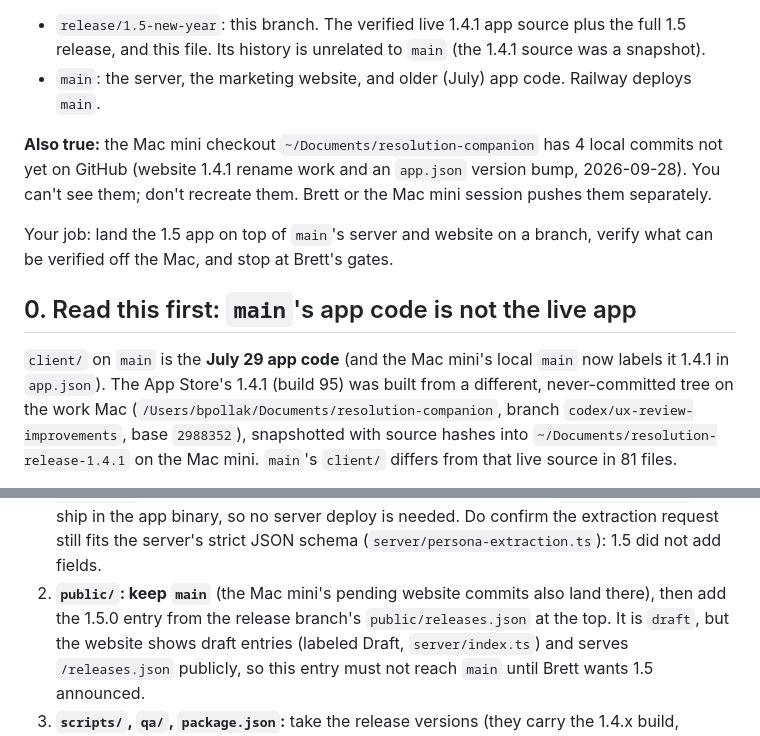
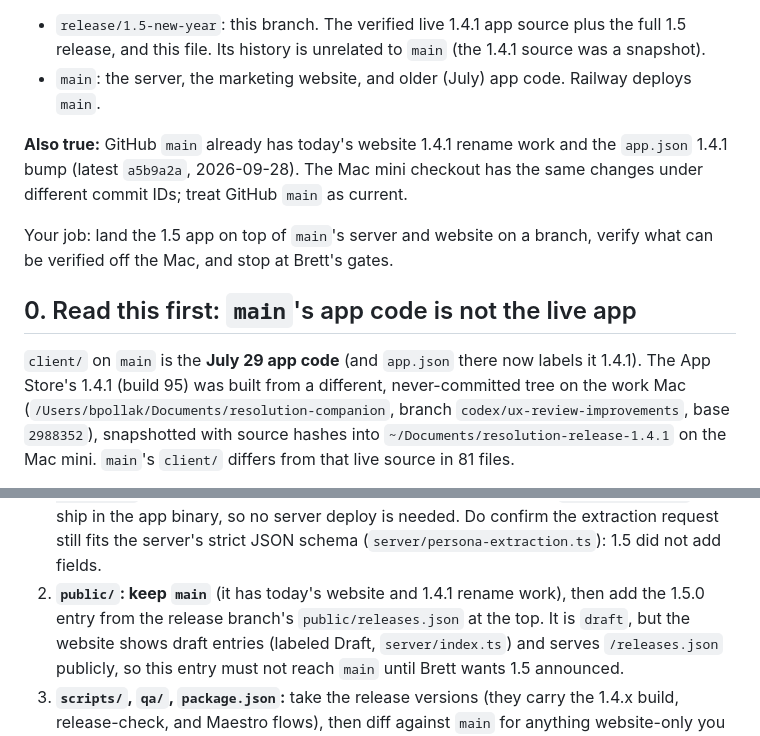
Before and after one commit to bpollak/resolution-companion, a Markdown page: HANDOFF-1.5-new-year.md, 2 parts joined by grey strips. Drawn GitHub-style.

Commit message:
Handoff: GitHub main already has today's website commits
Co-Authored-By: Claude Opus 5.5 <noreply@anthropic.com>

```diff
--- a/HANDOFF-1.5-new-year.md
+++ b/HANDOFF-1.5-new-year.md
@@ -8,17 +8,16 @@ session that works from GitHub). Owner: Brett.
   release, and this file. Its history is unrelated to `main` (the 1.4.1 source was a snapshot).
 - `main`: the server, the marketing website, and older (July) app code. Railway deploys `main`.
 
-**Also true:** the Mac mini checkout `~/Documents/resolution-companion` has 4 local commits not
-yet on GitHub (website 1.4.1 rename work and an `app.json` version bump, 2026-09-28). You can't
-see them; don't recreate them. Brett or the Mac mini session pushes them separately.
+**Also true:** GitHub `main` already has today's website 1.4.1 rename work and the `app.json`
+1.4.1 bump (latest `a5b9a2a`, 2026-09-28). The Mac mini checkout has the same changes under
+different commit IDs; treat GitHub `main` as current.
 
 Your job: land the 1.5 app on top of `main`'s server and website on a branch, verify what can be
 verified off the Mac, and stop at Brett's gates.
 
 ## 0. Read this first: `main`'s app code is not the live app
 
-`client/` on `main` is the **July 29 app code** (and the Mac mini's local `main` now labels it
-1.4.1 in `app.json`). The App Store's 1.4.1 (build 95) was built from a different, never-committed tree on
+`client/` on `main` is the **July 29 app code** (and `app.json` there now labels it 1.4.1). The App Store's 1.4.1 (build 95) was built from a different, never-committed tree on
 the work Mac (`/Users/bpollak/Documents/resolution-companion`, branch
 `codex/ux-review-improvements`, base `2988352`), snapshotted with source hashes into
 `~/Documents/resolution-release-1.4.1` on the Mac mini. `main`'s `client/` differs from that live
@@ -77,7 +76,7 @@ Then reconcile by hand, in this order:
    changes live in `client/lib/ai.ts` and ship in the app binary, so no server deploy is needed.
    Do confirm the extraction request still fits the server's strict JSON schema
    (`server/persona-extraction.ts`): 1.5 did not add fields.
-2. **`public/`: keep `main`** (the Mac mini's pending website commits also land there), then add the 1.5.0 entry
+2. **`public/`: keep `main`** (it has today's website and 1.4.1 rename work), then add the 1.5.0 entry
    from the release branch's `public/releases.json` at the top. It is `draft`, but the website
    shows draft entries (labeled Draft, `server/index.ts`) and serves `/releases.json` publicly,
    so this entry must not reach `main` until Brett wants 1.5 announced.
```
